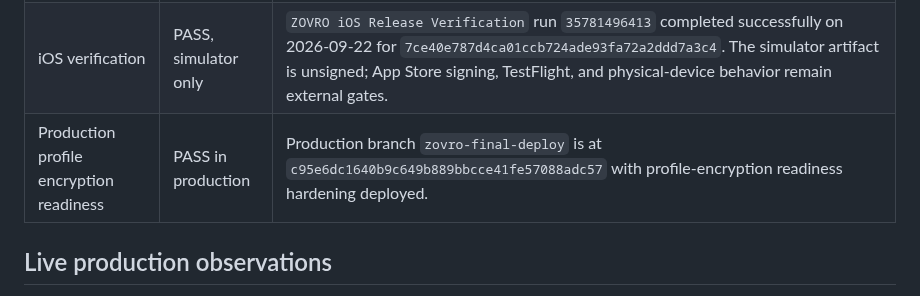
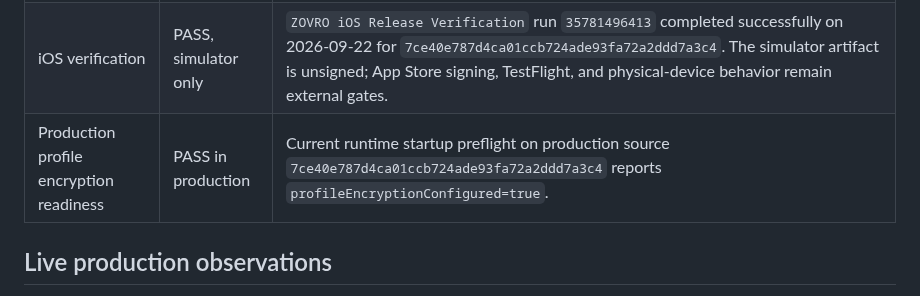
Before and after one commit to balsoofi57-alt/ZOVRO, a Markdown page: RELEASE_EVIDENCE_CHECKLIST.md, the part around the change. GitHub-like rendering.

Commit message:
Refresh production profile encryption evidence

```diff
--- a/RELEASE_EVIDENCE_CHECKLIST.md
+++ b/RELEASE_EVIDENCE_CHECKLIST.md
@@ -18,7 +18,7 @@ Release PR: [#1](https://github.com/balsoofi57-alt/ZOVRO/pull/1), Draft. Source
 | Store listing metadata | PASS in source | `store/listing.en-US.json` contains the en-US Apple/Google listing copy, public URLs, screenshot story, and reviewer notes. `npm run store:check` validates identifiers, HTTPS URLs, support identity, character limits, safety language, and Play feature-graphic dimensions. Final signed-build screenshots are still required. |
 | Android compilation | PASS, unsigned | `Build ZOVRO Android` run `35781496420` and `ZOVRO Android Release Verification` run `35781496474` completed successfully on 2026-09-22 for `7ce40e787d4ca01ccb724ade93fa72a2ddd7a3c4`. Debug APK and unsigned release AAB artifacts were produced; signing, Play acceptance, and physical-device behavior remain external gates. |
 | iOS verification | PASS, simulator only | `ZOVRO iOS Release Verification` run `35781496413` completed successfully on 2026-09-22 for `7ce40e787d4ca01ccb724ade93fa72a2ddd7a3c4`. The simulator artifact is unsigned; App Store signing, TestFlight, and physical-device behavior remain external gates. |
-| Production profile encryption readiness | PASS in production | Production branch `zovro-final-deploy` is at `c95e6dc1640b9c649b889bbcce41fe57088adc57` with profile-encryption readiness hardening deployed. |
+| Production profile encryption readiness | PASS in production | Current runtime startup preflight on production source `7ce40e787d4ca01ccb724ade93fa72a2ddd7a3c4` reports `profileEncryptionConfigured=true`. |
 
 ## Live production observations
 
```
